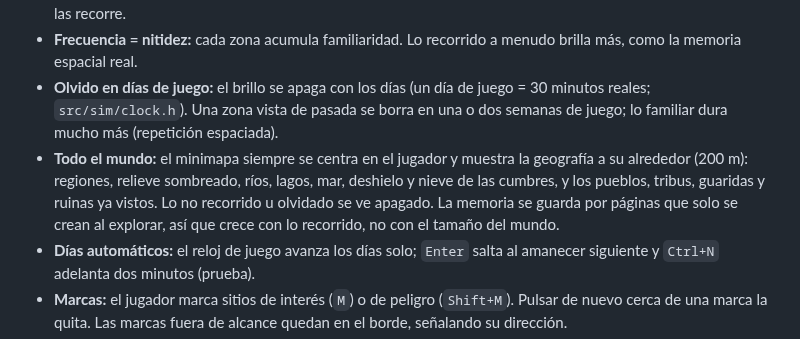
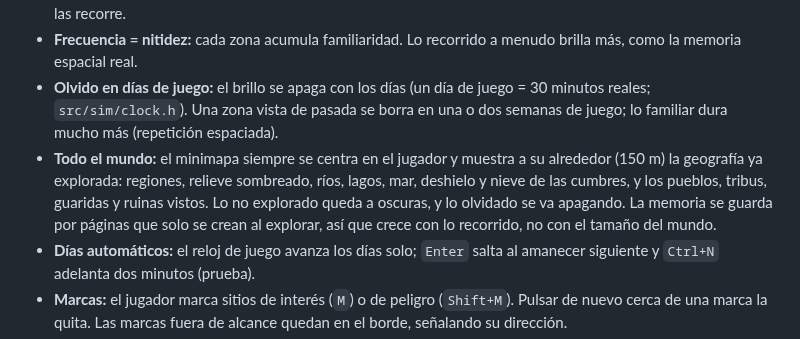
Before and after one commit to amaturanas-sys/Scavenger, a Markdown page: docs/GDD.md, the part around the change. Drawn GitHub-style.

```diff
--- a/docs/GDD.md
+++ b/docs/GDD.md
@@ -64,7 +64,7 @@ RPG de mundo abierto en 3D con gráficos pixel/low-res, ambientado en las estepa
 - **Empieza negro:** el personaje no conoce el mundo. Las zonas se **iluminan poco a poco** a medida que el jugador las recorre.
 - **Frecuencia = nitidez:** cada zona acumula familiaridad. Lo recorrido a menudo brilla más, como la memoria espacial real.
 - **Olvido en días de juego:** el brillo se apaga con los días (un día de juego = 30 minutos reales; `src/sim/clock.h`). Una zona vista de pasada se borra en una o dos semanas de juego; lo familiar dura mucho más (repetición espaciada).
-- **Todo el mundo:** el minimapa siempre se centra en el jugador y muestra la geografía a su alrededor (200 m): regiones, relieve sombreado, ríos, lagos, mar, deshielo y nieve de las cumbres, y los pueblos, tribus, guaridas y ruinas ya vistos. Lo no recorrido u olvidado se ve apagado. La memoria se guarda por páginas que solo se crean al explorar, así que crece con lo recorrido, no con el tamaño del mundo.
+- **Todo el mundo:** el minimapa siempre se centra en el jugador y muestra a su alrededor (150 m) la geografía ya explorada: regiones, relieve sombreado, ríos, lagos, mar, deshielo y nieve de las cumbres, y los pueblos, tribus, guaridas y ruinas vistos. Lo no explorado queda a oscuras, y lo olvidado se va apagando. La memoria se guarda por páginas que solo se crean al explorar, así que crece con lo recorrido, no con el tamaño del mundo.
 - **Días automáticos:** el reloj de juego avanza los días solo; `Enter` salta al amanecer siguiente y `Ctrl+N` adelanta dos minutos (prueba).
 - **Marcas:** el jugador marca sitios de interés (`M`) o de peligro (`Shift+M`). Pulsar de nuevo cerca de una marca la quita. Las marcas fuera de alcance quedan en el borde, señalando su dirección.
 - Los parámetros (radio de vista, velocidad de aprendizaje y de olvido, brillo de una sola pasada) están en `memmap_default_params` y son de balance.
```
Also changed, not shown: docs/MUNDO.md (+1 -1 lines), docs/mundo/hud.png, 5 other files.
